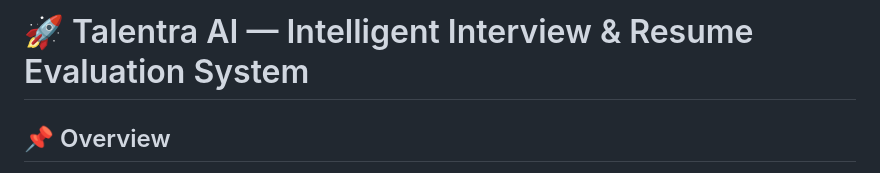
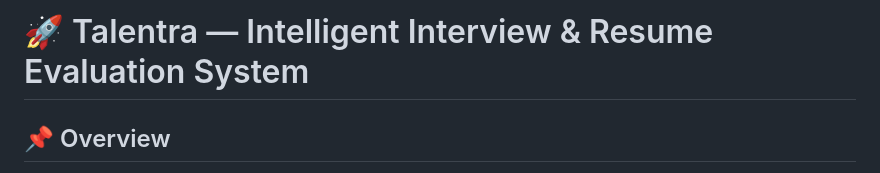
Before and after one commit to Souvagya06/talentra-unbiased-hiring, a Markdown page: README.md, the part around the change. GitHub-like rendering.

```diff
--- a/README.md
+++ b/README.md
@@ -1,4 +1,4 @@
-# 🚀 Talentra AI — Intelligent Interview & Resume Evaluation System
+# 🚀 Talentra — Intelligent Interview & Resume Evaluation System
 
 ## 📌 Overview
 
```
